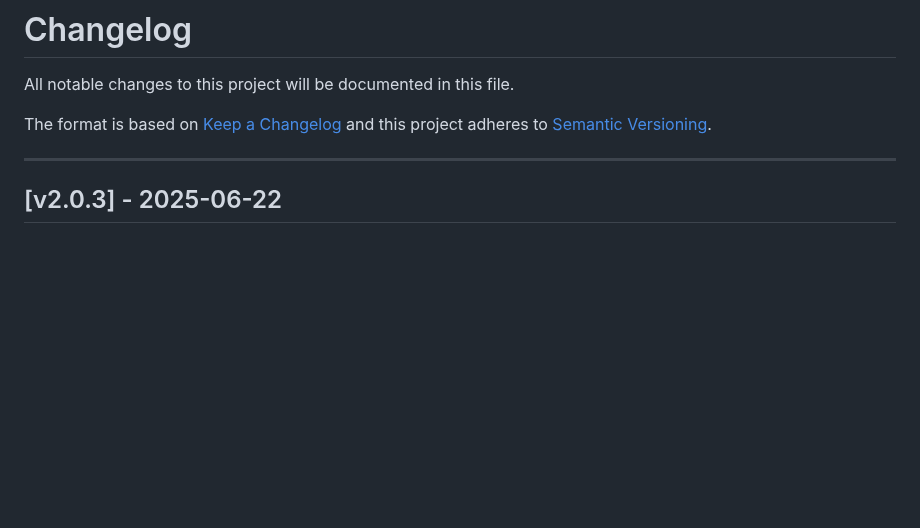
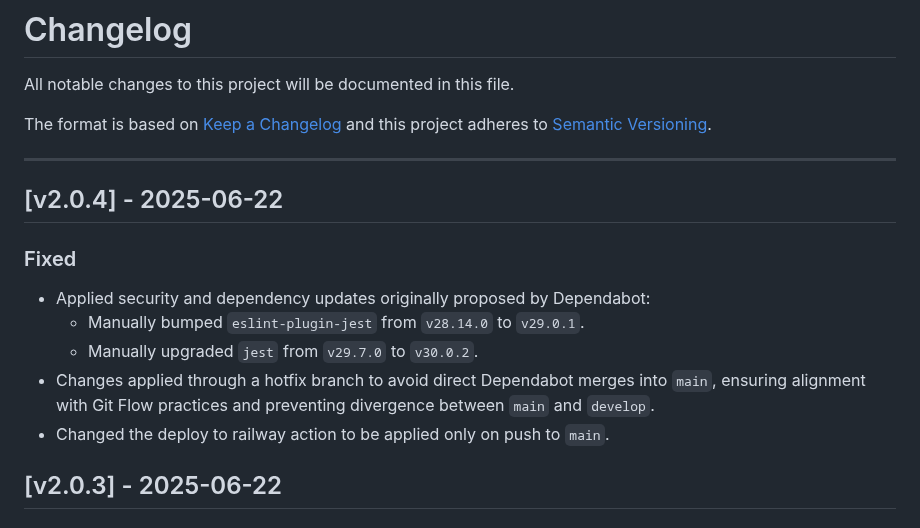
Before and after one commit to dkaltsios/ElCobra, a Markdown page: CHANGELOG.md, the part around the change. GitHub-like rendering; blank space fills up the shorter version.

Commit message:
docs: update changelog file

```diff
--- a/CHANGELOG.md
+++ b/CHANGELOG.md
@@ -6,6 +6,16 @@ The format is based on [Keep a Changelog](https://keepachangelog.com/en/1.0.0/)
 and this project adheres to [Semantic Versioning](https://semver.org/).
 
 ---
+
+## [v2.0.4] - 2025-06-22
+
+### Fixed
+- Applied security and dependency updates originally proposed by Dependabot:
+  - Manually bumped `eslint-plugin-jest` from `v28.14.0` to `v29.0.1`.
+  - Manually upgraded `jest` from `v29.7.0` to `v30.0.2`.
+- Changes applied through a hotfix branch to avoid direct Dependabot merges into `main`, ensuring alignment with Git Flow practices and preventing divergence between `main` and `develop`.
+- Changed the deploy to railway action to be applied only on push to `main`.
+
 ## [v2.0.3] - 2025-06-22
 
 ### Fixed
```
